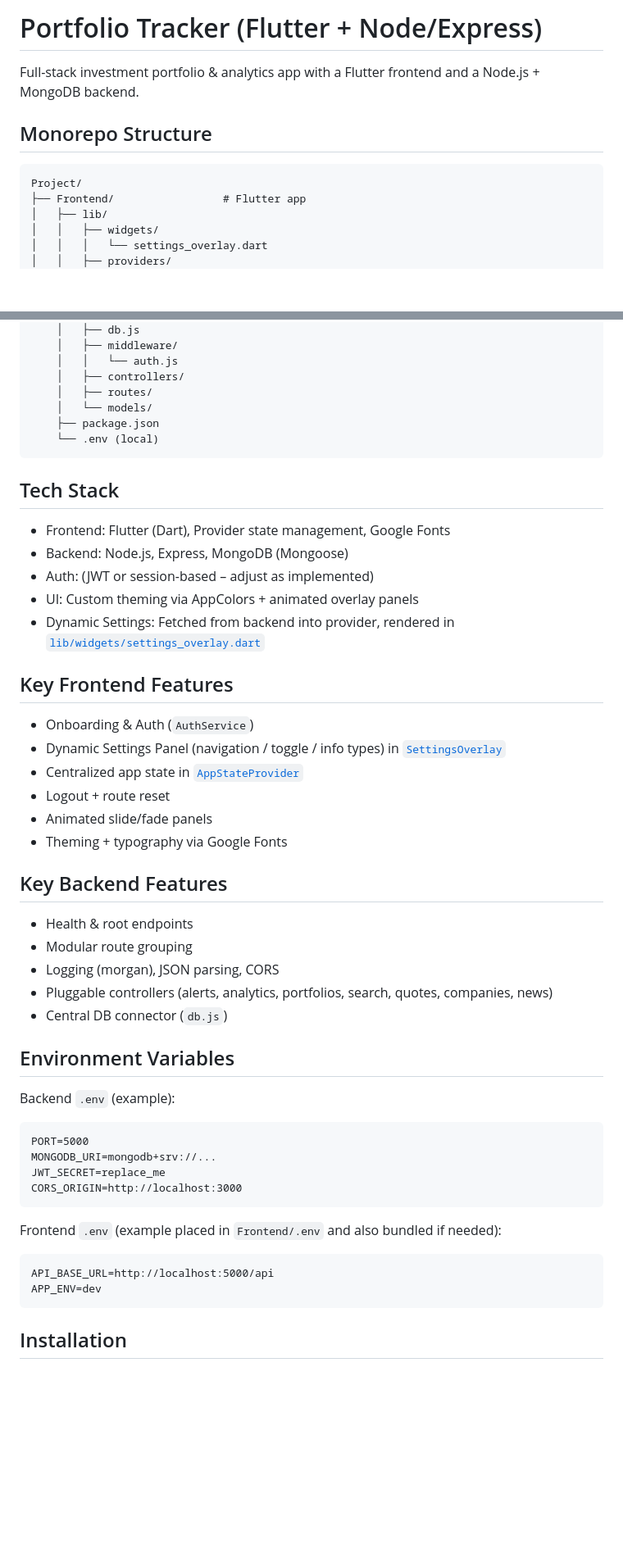
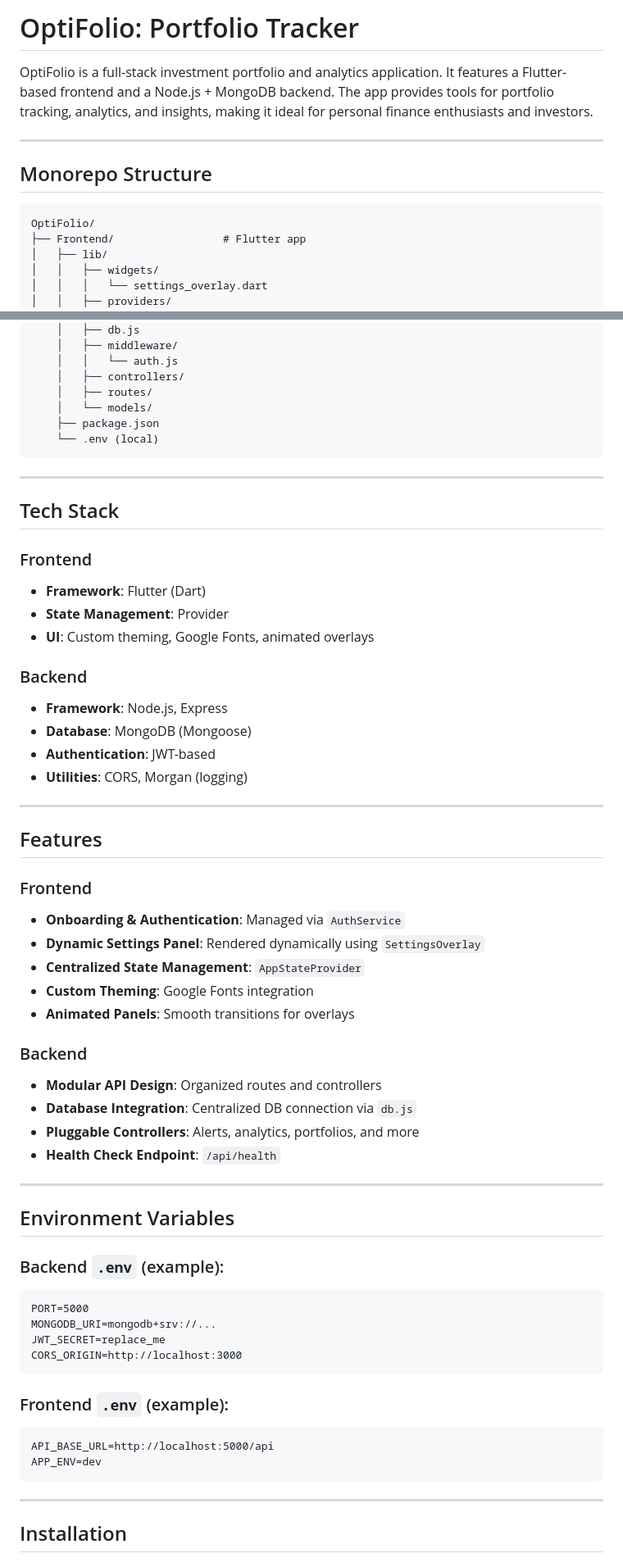
Before and after one commit to ritik-roushan-rana/OptiFolio, a Markdown page: README.md, 2 parts joined by grey strips. Shown at 82% size. GitHub-like rendering; blank space fills up the shorter version.

````diff
--- a/README.md
+++ b/README.md
@@ -1,10 +1,12 @@
-# Portfolio Tracker (Flutter + Node/Express)
+# OptiFolio: Portfolio Tracker
 
-Full-stack investment portfolio & analytics app with a Flutter frontend and a Node.js + MongoDB backend.
+OptiFolio is a full-stack investment portfolio and analytics application. It features a Flutter-based frontend and a Node.js + MongoDB backend. The app provides tools for portfolio tracking, analytics, and insights, making it ideal for personal finance enthusiasts and investors.
+
+---
 
 ## Monorepo Structure
 ```
-Project/
+OptiFolio/
 ├── Frontend/                 # Flutter app
 │   ├── lib/
 │   │   ├── widgets/
@@ -29,31 +31,43 @@ Project/
     └── .env (local)
 ```
 
+---
+
 ## Tech Stack
-- Frontend: Flutter (Dart), Provider state management, Google Fonts
-- Backend: Node.js, Express, MongoDB (Mongoose)
-- Auth: (JWT or session-based – adjust as implemented)
-- UI: Custom theming via AppColors + animated overlay panels
-- Dynamic Settings: Fetched from backend into provider, rendered in [`lib/widgets/settings_overlay.dart`](Frontend/lib/widgets/settings_overlay.dart)
 
-## Key Frontend Features
-- Onboarding & Auth (`AuthService`)
-- Dynamic Settings Panel (navigation / toggle / info types) in [`SettingsOverlay`](Frontend/lib/widgets/settings_overlay.dart)
-- Centralized app state in [`AppStateProvider`](Frontend/lib/providers/app_state_provider.dart)
-- Logout + route reset
-- Animated slide/fade panels
-- Theming + typography via Google Fonts
+### Frontend
+- **Framework**: Flutter (Dart)
+- **State Management**: Provider
+- **UI**: Custom theming, Google Fonts, animated overlays
 
-## Key Backend Features
-- Health & root endpoints
-- Modular route grouping
-- Logging (morgan), JSON parsing, CORS
-- Pluggable controllers (alerts, analytics, portfolios, search, quotes, companies, news)
-- Central DB connector (`db.js`)
+### Backend
+- **Framework**: Node.js, Express
+- **Database**: MongoDB (Mongoose)
+- **Authentication**: JWT-based
+- **Utilities**: CORS, Morgan (logging)
+
+---
+
+## Features
+
+### Frontend
+- **Onboarding & Authentication**: Managed via `AuthService`
+- **Dynamic Settings Panel**: Rendered dynamically using `SettingsOverlay`
+- **Centralized State Management**: `AppStateProvider`
+- **Custom Theming**: Google Fonts integration
+- **Animated Panels**: Smooth transitions for overlays
+
+### Backend
+- **Modular API Design**: Organized routes and controllers
+- **Database Integration**: Centralized DB connection via `db.js`
+- **Pluggable Controllers**: Alerts, analytics, portfolios, and more
+- **Health Check Endpoint**: `/api/health`
+
+---
 
 ## Environment Variables
 
-Backend `.env` (example):
+### Backend `.env` (example):
 ```
 PORT=5000
 MONGODB_URI=mongodb+srv://...
@@ -61,11 +75,13 @@ JWT_SECRET=replace_me
 CORS_ORIGIN=http://localhost:3000
 ```
 
-Frontend `.env` (example placed in `Frontend/.env` and also bundled if needed):
+### Frontend `.env` (example):
 ```
 API_BASE_URL=http://localhost:5000/api
 APP_ENV=dev
 ```
+
+---
 
 ## Installation
 
````
Also changed, not shown: other parts of README.md (+54 -46 lines).
